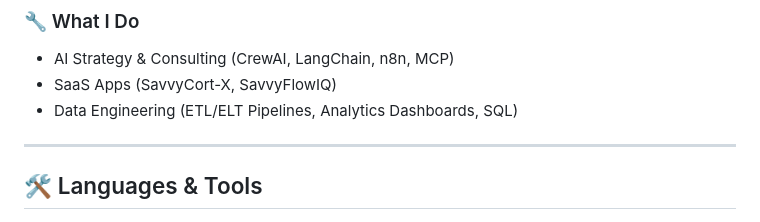
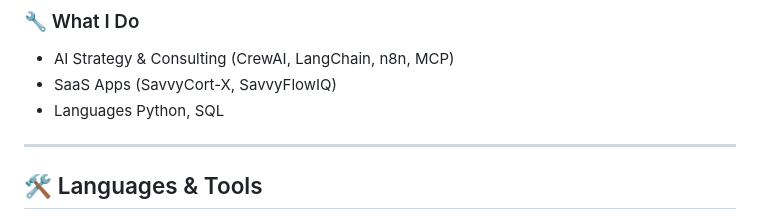
Before and after one commit to marvinmckinneyii0/marvinmckinneyii0, a Markdown page: README.md, the part around the change. Drawn GitHub-style.

Commit message:
Update skills section in README

```diff
--- a/README.md
+++ b/README.md
@@ -8,7 +8,7 @@
 ### 🔧 What I Do
 - AI Strategy & Consulting (CrewAI, LangChain, n8n, MCP)
 - SaaS Apps (SavvyCort-X, SavvyFlowIQ)
-- Data Engineering (ETL/ELT Pipelines, Analytics Dashboards, SQL)
+- Languages Python, SQL
 
 
 ---
```
